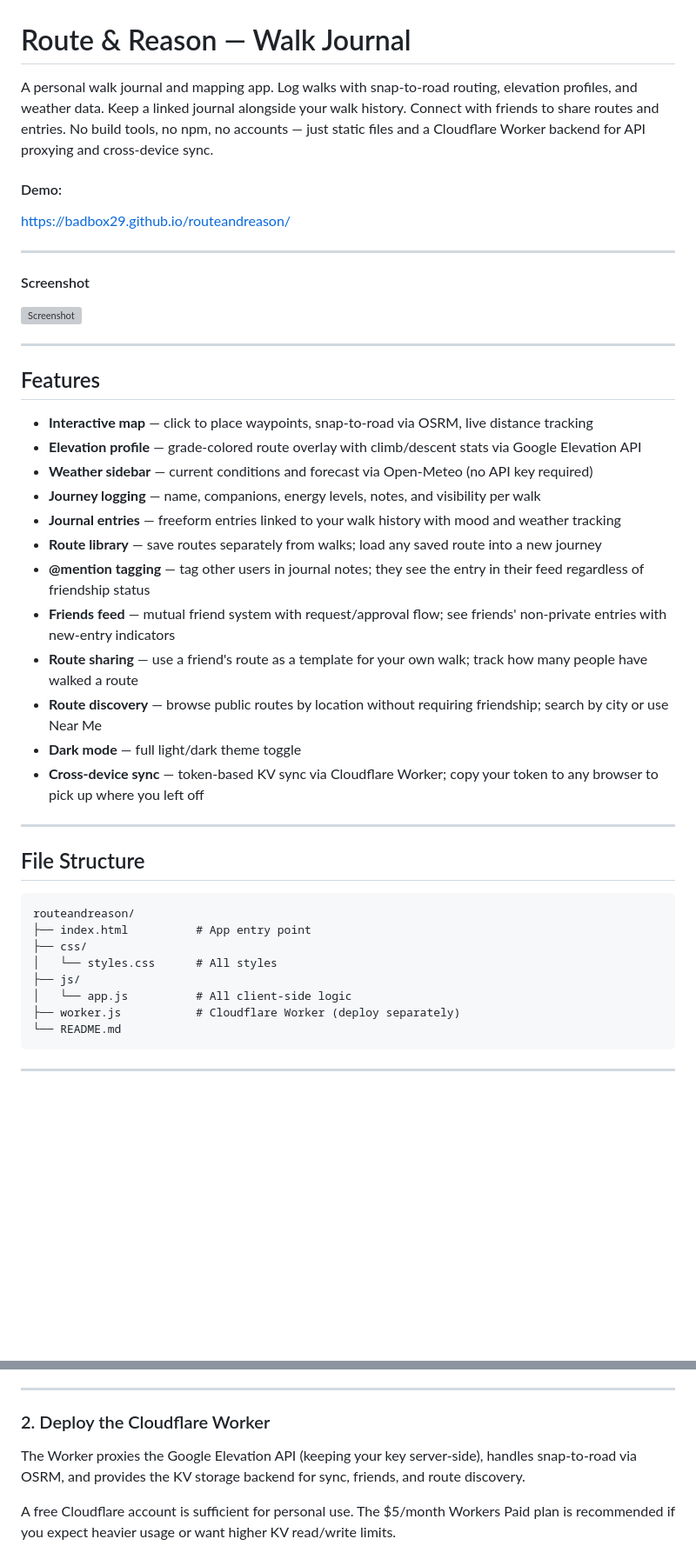
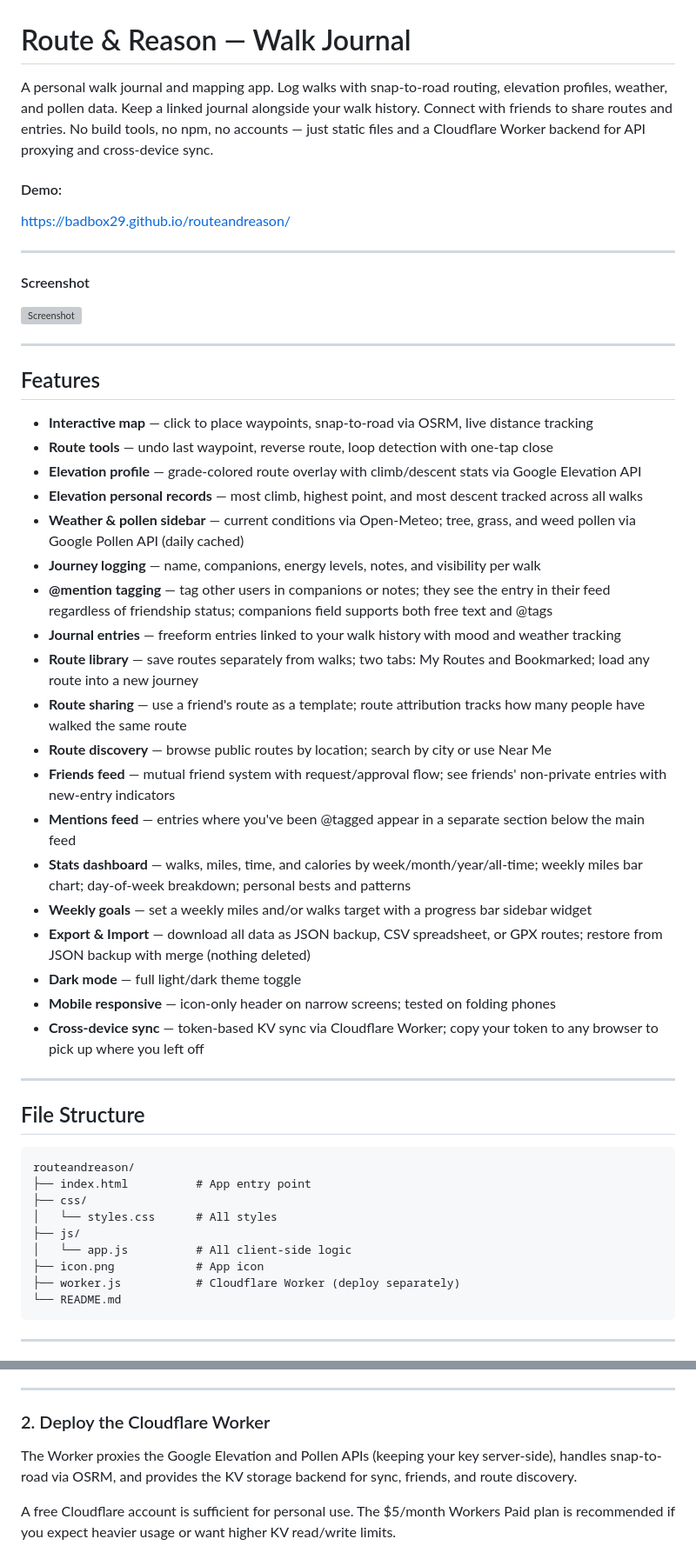
Before and after one commit to badbox29/routeandreason, a Markdown page: README.md, 2 parts joined by grey strips. Shown at 87% size. Drawn GitHub-style; blank space fills up the shorter version; grey boxes are pictures that could not be loaded.

````diff
--- a/README.md
+++ b/README.md
@@ -1,6 +1,6 @@
 # Route & Reason — Walk Journal
 
-A personal walk journal and mapping app. Log walks with snap-to-road routing, elevation profiles, and weather data. Keep a linked journal alongside your walk history. Connect with friends to share routes and entries. No build tools, no npm, no accounts — just static files and a Cloudflare Worker backend for API proxying and cross-device sync.
+A personal walk journal and mapping app. Log walks with snap-to-road routing, elevation profiles, weather, and pollen data. Keep a linked journal alongside your walk history. Connect with friends to share routes and entries. No build tools, no npm, no accounts — just static files and a Cloudflare Worker backend for API proxying and cross-device sync.
 
 #### Demo:
 https://badbox29.github.io/routeandreason/
@@ -15,16 +15,23 @@ https://badbox29.github.io/routeandreason/
 ## Features
 
 - **Interactive map** — click to place waypoints, snap-to-road via OSRM, live distance tracking
+- **Route tools** — undo last waypoint, reverse route, loop detection with one-tap close
 - **Elevation profile** — grade-colored route overlay with climb/descent stats via Google Elevation API
-- **Weather sidebar** — current conditions and forecast via Open-Meteo (no API key required)
+- **Elevation personal records** — most climb, highest point, and most descent tracked across all walks
+- **Weather & pollen sidebar** — current conditions via Open-Meteo; tree, grass, and weed pollen via Google Pollen API (daily cached)
 - **Journey logging** — name, companions, energy levels, notes, and visibility per walk
+- **@mention tagging** — tag other users in companions or notes; they see the entry in their feed regardless of friendship status; companions field supports both free text and @tags
 - **Journal entries** — freeform entries linked to your walk history with mood and weather tracking
-- **Route library** — save routes separately from walks; load any saved route into a new journey
-- **@mention tagging** — tag other users in journal notes; they see the entry in their feed regardless of friendship status
+- **Route library** — save routes separately from walks; two tabs: My Routes and Bookmarked; load any route into a new journey
+- **Route sharing** — use a friend's route as a template; route attribution tracks how many people have walked the same route
+- **Route discovery** — browse public routes by location; search by city or use Near Me
 - **Friends feed** — mutual friend system with request/approval flow; see friends' non-private entries with new-entry indicators
-- **Route sharing** — use a friend's route as a template for your own walk; track how many people have walked a route
-- **Route discovery** — browse public routes by location without requiring friendship; search by city or use Near Me
+- **Mentions feed** — entries where you've been @tagged appear in a separate section below the main feed
+- **Stats dashboard** — walks, miles, time, and calories by week/month/year/all-time; weekly miles bar chart; day-of-week breakdown; personal bests and patterns
+- **Weekly goals** — set a weekly miles and/or walks target with a progress bar sidebar widget
+- **Export & Import** — download all data as JSON backup, CSV spreadsheet, or GPX routes; restore from JSON backup with merge (nothing deleted)
 - **Dark mode** — full light/dark theme toggle
+- **Mobile responsive** — icon-only header on narrow screens; tested on folding phones
 - **Cross-device sync** — token-based KV sync via Cloudflare Worker; copy your token to any browser to pick up where you left off
 
 ---
@@ -38,6 +45,7 @@ routeandreason/
 │   └── styles.css      # All styles
 ├── js/
 │   └── app.js          # All client-side logic
+├── icon.png            # App icon
 ├── worker.js           # Cloudflare Worker (deploy separately)
 └── README.md
 ```
@@ -56,7 +64,7 @@ Open `index.html` directly in a browser for local use, or host it on GitHub Page
 
 ### 2. Deploy the Cloudflare Worker
 
-The Worker proxies the Google Elevation API (keeping your key server-side), handles snap-to-road via OSRM, and provides the KV storage backend for sync, friends, and route discovery.
+The Worker proxies the Google Elevation and Pollen APIs (keeping your key server-side), handles snap-to-road via OSRM, and provides the KV storage backend for sync, friends, and route discovery.
 
 A free Cloudflare account is sufficient for personal use. The $5/month Workers Paid plan is recommended if you expect heavier usage or want higher KV read/write limits.
 
````
Also changed, not shown: other parts of README.md (+12 -8 lines).
